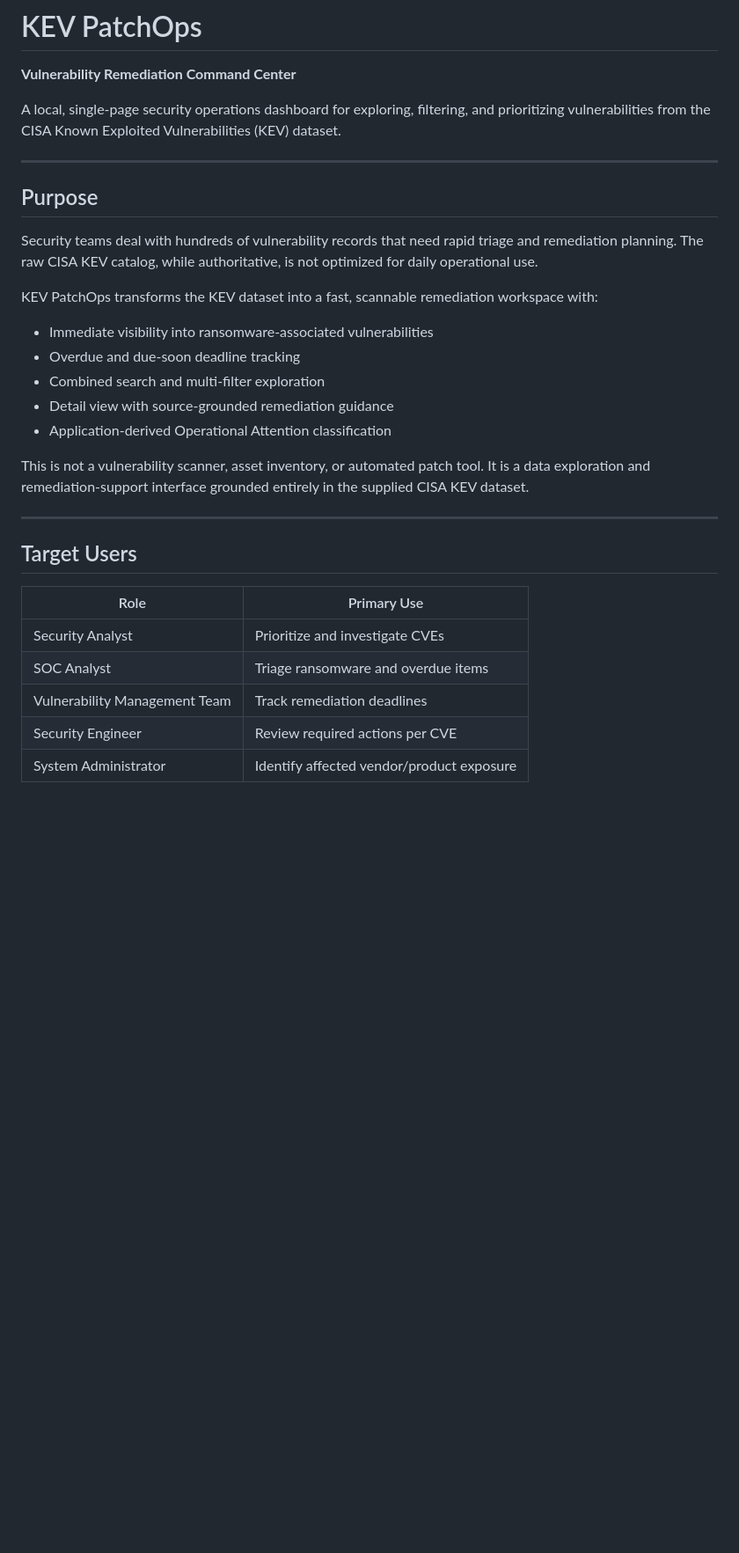
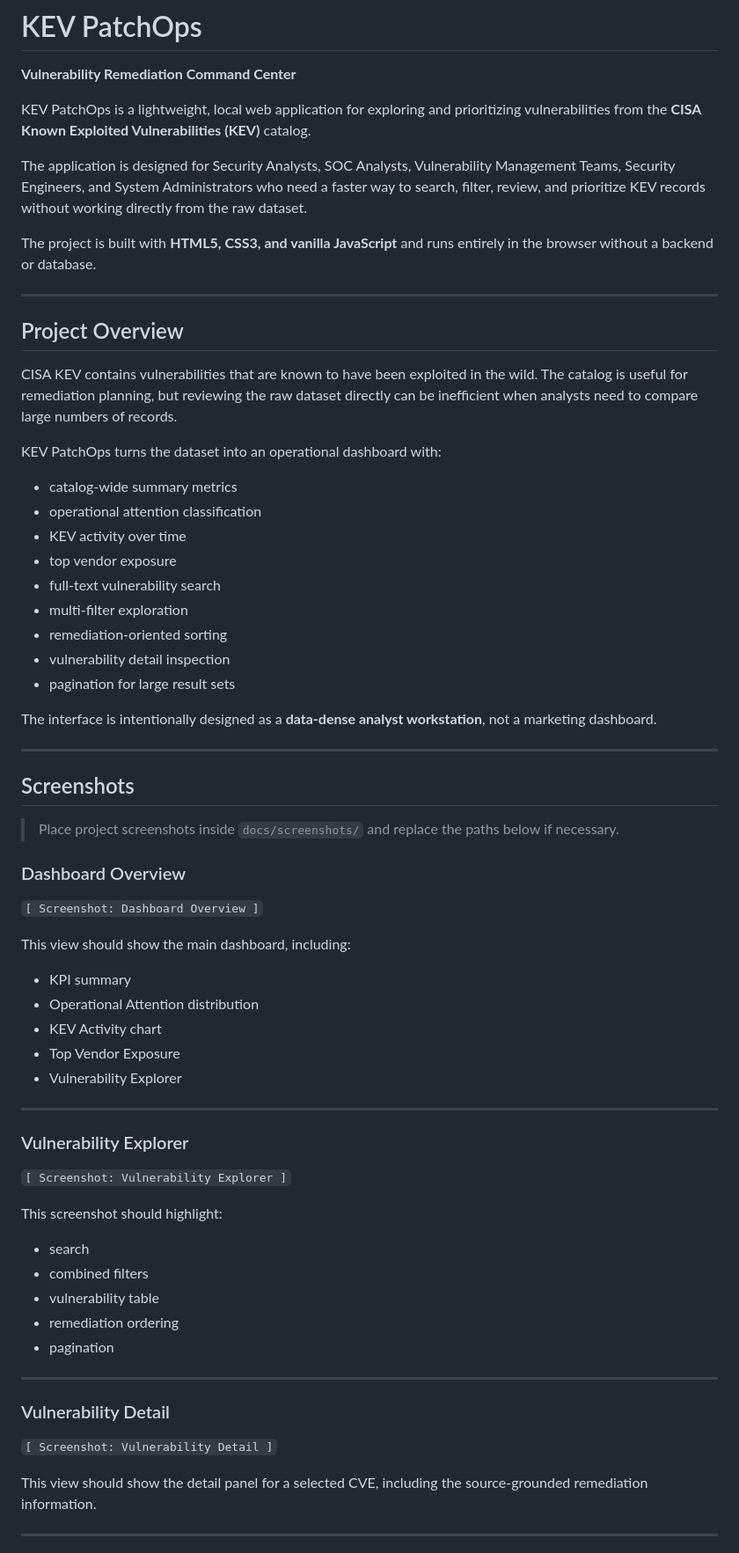
Before and after one commit to RahmatHadinata23758051/KEV-PatchOps, a Markdown page: README.md, the part around one of its changes. Shown at 88% size. GitHub-like rendering; blank space fills up the shorter version.

Commit message:
docs: expand README with project overview and capstone details

```diff
--- a/README.md
+++ b/README.md
@@ -2,32 +2,86 @@
 
 **Vulnerability Remediation Command Center**
 
-A local, single-page security operations dashboard for exploring, filtering, and prioritizing vulnerabilities from the CISA Known Exploited Vulnerabilities (KEV) dataset.
+KEV PatchOps is a lightweight, local web application for exploring and prioritizing vulnerabilities from the **CISA Known Exploited Vulnerabilities (KEV)** catalog.
+
+The application is designed for Security Analysts, SOC Analysts, Vulnerability Management Teams, Security Engineers, and System Administrators who need a faster way to search, filter, review, and prioritize KEV records without working directly from the raw dataset.
+
+The project is built with **HTML5, CSS3, and vanilla JavaScript** and runs entirely in the browser without a backend or database.
 
 ---
 
-## Purpose
+## Project Overview
 
-Security teams deal with hundreds of vulnerability records that need rapid triage and remediation planning. The raw CISA KEV catalog, while authoritative, is not optimized for daily operational use.
+CISA KEV contains vulnerabilities that are known to have been exploited in the wild. The catalog is useful for remediation planning, but reviewing the raw dataset directly can be inefficient when analysts need to compare large numbers of records.
 
-KEV PatchOps transforms the KEV dataset into a fast, scannable remediation workspace with:
+KEV PatchOps turns the dataset into an operational dashboard with:
 
-- Immediate visibility into ransomware-associated vulnerabilities
-- Overdue and due-soon deadline tracking
-- Combined search and multi-filter exploration
-- Detail view with source-grounded remediation guidance
-- Application-derived Operational Attention classification
+- catalog-wide summary metrics
+- operational attention classification
+- KEV activity over time
+- top vendor exposure
+- full-text vulnerability search
+- multi-filter exploration
+- remediation-oriented sorting
+- vulnerability detail inspection
+- pagination for large result sets
 
-This is not a vulnerability scanner, asset inventory, or automated patch tool. It is a data exploration and remediation-support interface grounded entirely in the supplied CISA KEV dataset.
+The interface is intentionally designed as a **data-dense analyst workstation**, not a marketing dashboard.
 
 ---
 
-## Target Users
+## Screenshots
 
-| Role | Primary Use |
-|---|---|
-| Security Analyst | Prioritize and investigate CVEs |
-| SOC Analyst | Triage ransomware and overdue items |
-| Vulnerability Management Team | Track remediation deadlines |
-| Security Engineer | Review required actions per CVE |
-| System Administrator | Identify affected vendor/product exposure |
+> Place project screenshots inside `docs/screenshots/` and replace the paths below if necessary.
+
+### Dashboard Overview
+
+<!-- Replace this placeholder with your final screenshot -->
+<!-- Example:
+![KEV PatchOps Dashboard](docs/screenshots/dashboard-overview.png)
+-->
+
+`[ Screenshot: Dashboard Overview ]`
+
+This view should show the main dashboard, including:
+
+- KPI summary
+- Operational Attention distribution
+- KEV Activity chart
+- Top Vendor Exposure
+- Vulnerability Explorer
+
+---
+
+### Vulnerability Explorer
+
+<!-- Replace this placeholder with your final screenshot -->
+<!-- Example:
+![Vulnerability Explorer](docs/screenshots/vulnerability-explorer.png)
+-->
+
+`[ Screenshot: Vulnerability Explorer ]`
+
+This screenshot should highlight:
+
+- search
+- combined filters
+- vulnerability table
+- remediation ordering
+- pagination
+
+---
+
+### Vulnerability Detail
+
+<!-- Replace this placeholder with your final screenshot -->
+<!-- Example:
+![Vulnerability Detail](docs/screenshots/vulnerability-detail.png)
+-->
+
+`[ Screenshot: Vulnerability Detail ]`
+
+This view should show the detail panel for a selected CVE, including the source-grounded remediation information.
+
+---
+
```
Also changed, not shown: other parts of README.md (+349 -86 lines).
